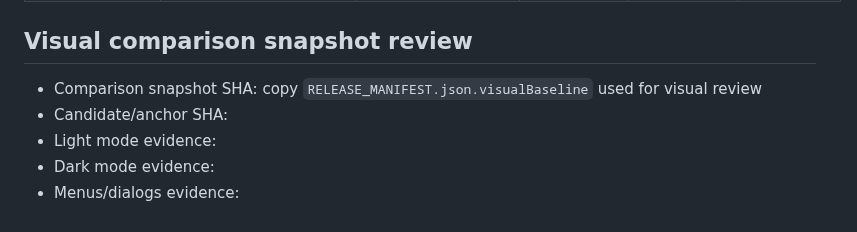
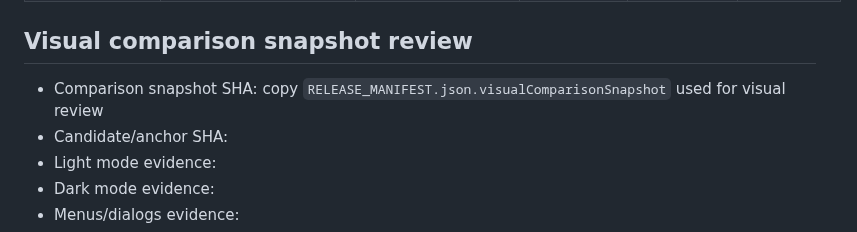
Before and after one commit to romastefale/MDTXTRT, a Markdown page: RELEASE_EVIDENCE_TEMPLATE.md, the part around the change. Drawn GitHub-style.

Commit message:
refactor: use visual comparison snapshot terminology

```diff
--- a/RELEASE_EVIDENCE_TEMPLATE.md
+++ b/RELEASE_EVIDENCE_TEMPLATE.md
@@ -135,7 +135,7 @@ For every row record menu/dialog reachability, bottom-bar clearance, internal sc
 
 ## Visual comparison snapshot review
 
-- Comparison snapshot SHA: copy `RELEASE_MANIFEST.json.visualBaseline` used for visual review
+- Comparison snapshot SHA: copy `RELEASE_MANIFEST.json.visualComparisonSnapshot` used for visual review
 - Candidate/anchor SHA:
 - Light mode evidence:
 - Dark mode evidence:
```
